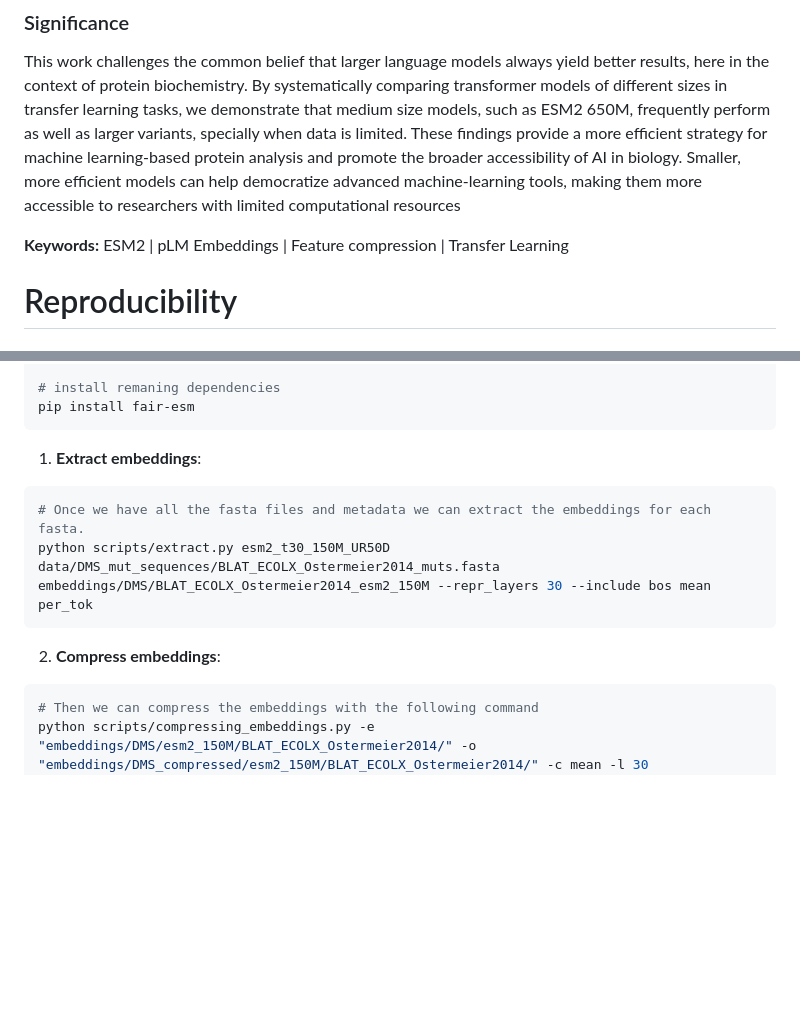
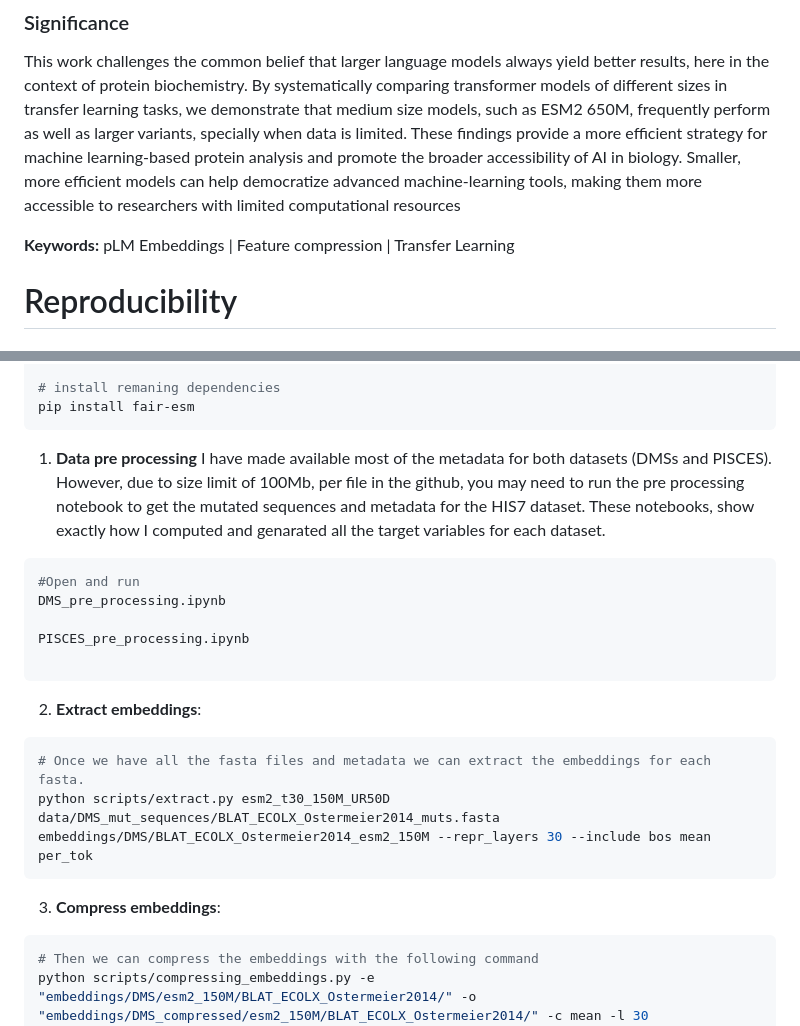
Before and after one commit to ziul-bio/SWAT, a Markdown page: README.md, 2 parts joined by grey strips. Rendered like a GitHub page; blank space fills up the shorter version.

````diff
--- a/README.md
+++ b/README.md
@@ -21,7 +21,7 @@ Protein language models such as the  transformer-based Evolutionary Scale Modeli
 This work challenges the common belief that larger language models always yield better results, here in the context of protein biochemistry. By systematically comparing transformer models of different sizes in transfer learning tasks, we demonstrate that medium size models, such as ESM2 650M, frequently perform as well as larger variants, specially when data is limited. These findings provide a more efficient strategy for machine learning-based protein analysis and promote the broader accessibility of AI in biology. Smaller, more efficient models can help democratize advanced machine-learning tools, making them more accessible to researchers with limited computational resources
 
 
-**Keywords:** ESM2 | pLM Embeddings | Feature compression | Transfer Learning
+**Keywords:** pLM Embeddings | Feature compression | Transfer Learning
 
 
 
@@ -49,13 +49,24 @@ pip install esm/
 pip install fair-esm
 ```
 
-1. **Extract embeddings**:
+1. **Data pre processing**
+I have made available most of the metadata for both datasets (DMSs and PISCES).
+However, due to size limit of 100Mb, per file in the github, you may need to run the pre processing notebook to get the mutated sequences and metadata for the HIS7 dataset. These notebooks, show exactly how I computed and genarated all the target variables for each dataset.
+```bash
+#Open and run
+DMS_pre_processing.ipynb
+
+PISCES_pre_processing.ipynb
+
+```
+
+2. **Extract embeddings**:
 ```bash
 # Once we have all the fasta files and metadata we can extract the embeddings for each fasta.
 python scripts/extract.py esm2_t30_150M_UR50D data/DMS_mut_sequences/BLAT_ECOLX_Ostermeier2014_muts.fasta embeddings/DMS/BLAT_ECOLX_Ostermeier2014_esm2_150M --repr_layers 30 --include bos mean per_tok
 ```
 
-2. **Compress embeddings**:
+3. **Compress embeddings**:
 ```bash
 # Then we can compress the embeddings with the following command
 python scripts/compressing_embeddings.py -e "embeddings/DMS/esm2_150M/BLAT_ECOLX_Ostermeier2014/" -o "embeddings/DMS_compressed/esm2_150M/BLAT_ECOLX_Ostermeier2014/" -c mean -l 30
````
